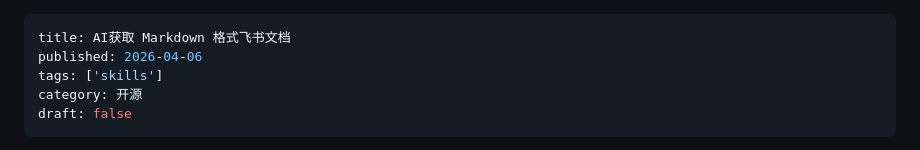
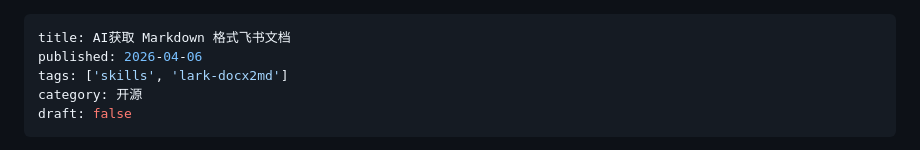
Before and after one commit to Byte-n/blog, a Markdown page: content/openSourceProjects/AI获取 Markdown 格式飞书文档.md, the part around the change. Rendered like a GitHub page.

Commit message:
#feat: lark-docx2md-0.2.0.md

```diff
--- a/content/openSourceProjects/AI获取 Markdown 格式飞书文档.md
+++ b/content/openSourceProjects/AI获取 Markdown 格式飞书文档.md
@@ -1,7 +1,7 @@
 ---
 title: AI获取 Markdown 格式飞书文档
 published: 2026-04-06
-tags: ['skills']
+tags: ['skills', 'lark-docx2md']
 category: 开源
 draft: false
 ---
```
Also changed, not shown: content/openSourceProjects/lark-docx2md-0.2.0.md (added, +187 -0 lines).
